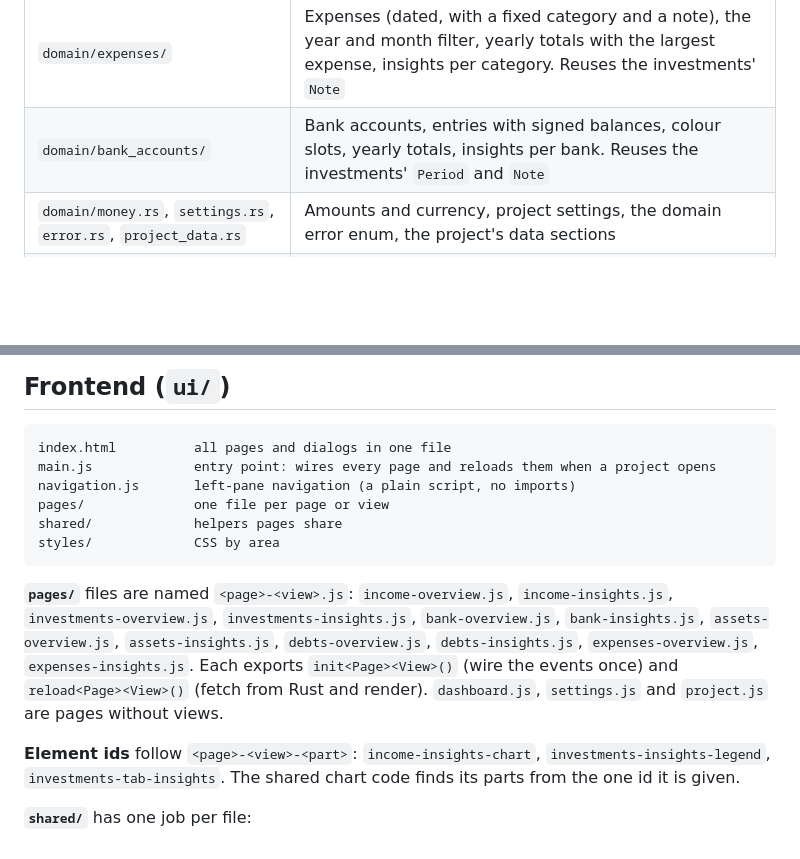
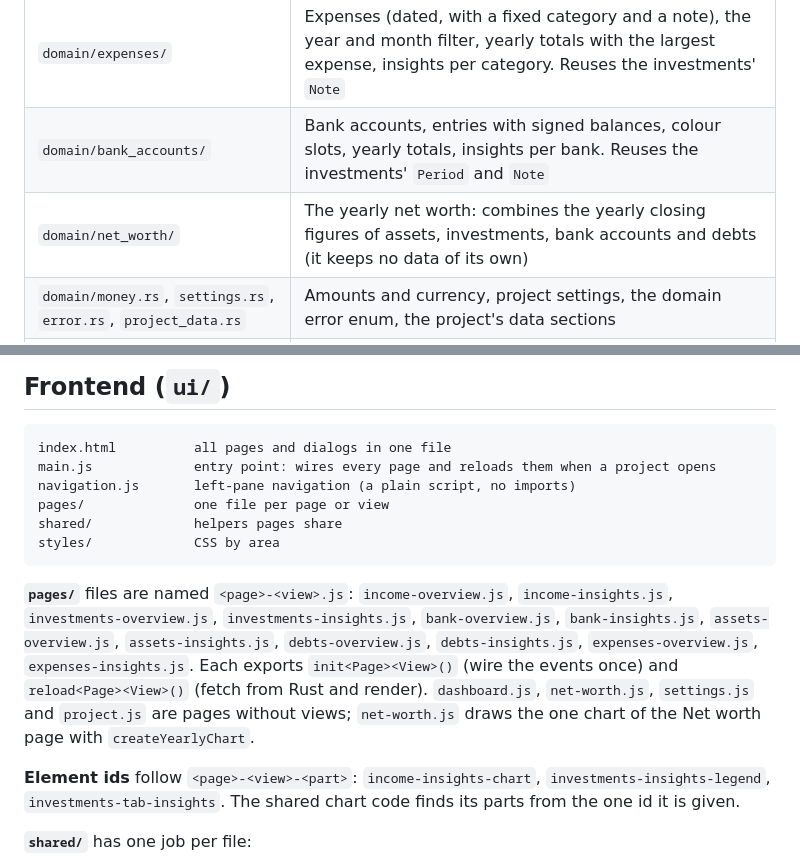
Before and after one commit to BardoelT/personal-finance, a Markdown page: docs/architecture.md, 2 parts joined by grey strips. Rendered like a GitHub page; blank space fills up the shorter version.

````diff
--- a/docs/architecture.md
+++ b/docs/architecture.md
@@ -30,6 +30,7 @@ Two rules shape everything:
 | `domain/debts/` | Debts, statements with non-negative balances, the change per statement, colour slots, yearly totals with the amount repaid, insights per debt. Reuses the investments' `Period` and `Note` |
 | `domain/expenses/` | Expenses (dated, with a fixed category and a note), the year and month filter, yearly totals with the largest expense, insights per category. Reuses the investments' `Note` |
 | `domain/bank_accounts/` | Bank accounts, entries with signed balances, colour slots, yearly totals, insights per bank. Reuses the investments' `Period` and `Note` |
+| `domain/net_worth/` | The yearly net worth: combines the yearly closing figures of assets, investments, bank accounts and debts (it keeps no data of its own) |
 | `domain/money.rs`, `settings.rs`, `error.rs`, `project_data.rs` | Amounts and currency, project settings, the domain error enum, the project's data sections |
 | `commands/` | `#[tauri::command]` handlers, one file per area. Thin: parse and bound the input, call `domain`, map errors |
 | `storage/` | Reading and writing the project file (atomic write), remembering the last project |
@@ -55,7 +56,7 @@ shared/             helpers pages share
 styles/             CSS by area
 ```
 
-**`pages/`** files are named `<page>-<view>.js`: `income-overview.js`, `income-insights.js`, `investments-overview.js`, `investments-insights.js`, `bank-overview.js`, `bank-insights.js`, `assets-overview.js`, `assets-insights.js`, `debts-overview.js`, `debts-insights.js`, `expenses-overview.js`, `expenses-insights.js`. Each exports `init<Page><View>()` (wire the events once) and `reload<Page><View>()` (fetch from Rust and render). `dashboard.js`, `settings.js` and `project.js` are pages without views.
+**`pages/`** files are named `<page>-<view>.js`: `income-overview.js`, `income-insights.js`, `investments-overview.js`, `investments-insights.js`, `bank-overview.js`, `bank-insights.js`, `assets-overview.js`, `assets-insights.js`, `debts-overview.js`, `debts-insights.js`, `expenses-overview.js`, `expenses-insights.js`. Each exports `init<Page><View>()` (wire the events once) and `reload<Page><View>()` (fetch from Rust and render). `dashboard.js`, `net-worth.js`, `settings.js` and `project.js` are pages without views; `net-worth.js` draws the one chart of the Net worth page with `createYearlyChart`.
 
 **Element ids** follow `<page>-<view>-<part>`: `income-insights-chart`, `investments-insights-legend`, `investments-tab-insights`. The shared chart code finds its parts from the one id it is given.
 
````
Also changed, not shown: README.md (+4 -3 lines).
